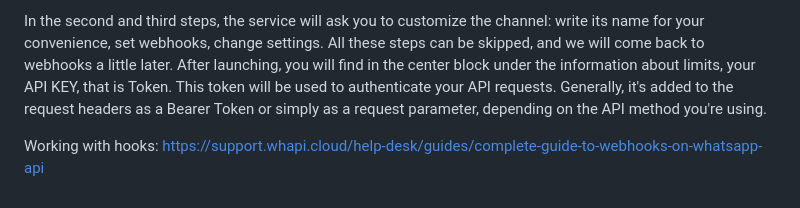
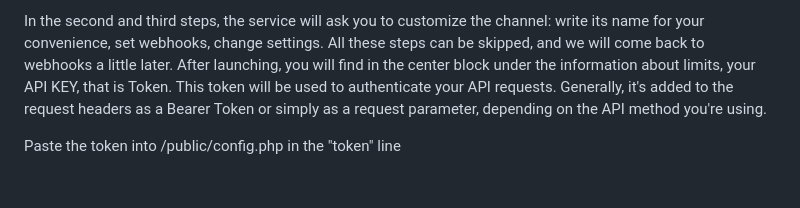
Before and after one commit to Whapi-Cloud/php-whatsapp-chatbot, a Markdown page: README.md, the part around the change. Rendered like a GitHub page.

```diff
--- a/README.md
+++ b/README.md
@@ -32,4 +32,4 @@ To connect your phone, use the QR code available when you click on your trial ch
 
 In the second and third steps, the service will ask you to customize the channel: write its name for your convenience, set webhooks, change settings. All these steps can be skipped, and we will come back to webhooks a little later. After launching, you will find in the center block under the information about limits, your API KEY, that is Token. This token will be used to authenticate your API requests. Generally, it's added to the request headers as a Bearer Token or simply as a request parameter, depending on the API method you're using.
 
-Working with hooks: https://support.whapi.cloud/help-desk/guides/complete-guide-to-webhooks-on-whatsapp-api
+Paste the token into /public/config.php in the "token" line
```
